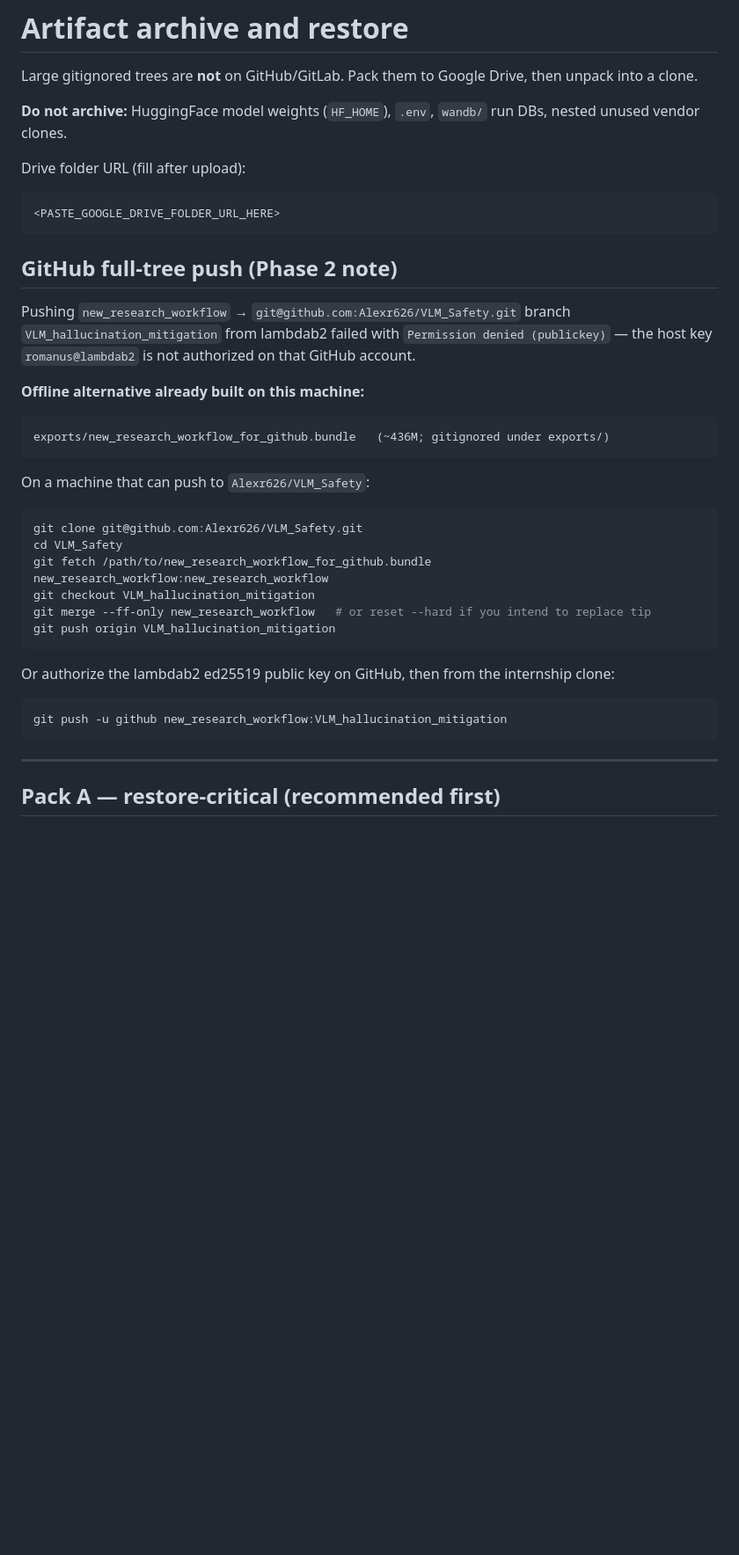
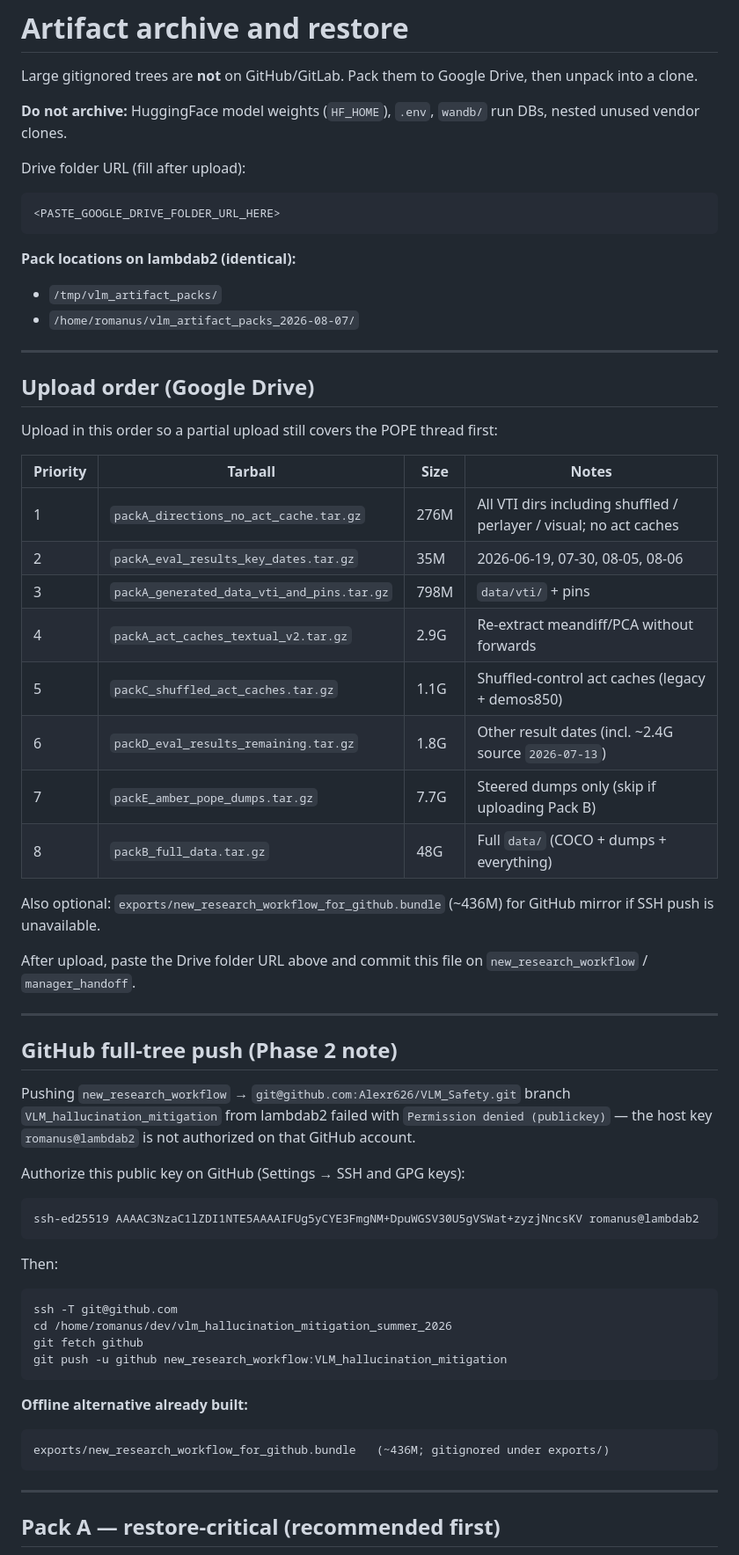
Before and after one commit to Alexr626/VLM_Safety, a Markdown page: ARTIFACT_ARCHIVE.md, the part around one of its changes. Shown at 88% size. Rendered like a GitHub page; blank space fills up the shorter version.

````diff
--- a/ARTIFACT_ARCHIVE.md
+++ b/ARTIFACT_ARCHIVE.md
@@ -10,31 +10,57 @@ Drive folder URL (fill after upload):
 <PASTE_GOOGLE_DRIVE_FOLDER_URL_HERE>
 ```
 
+**Pack locations on lambdab2 (identical):**
+
+- `/tmp/vlm_artifact_packs/`
+- `/home/romanus/vlm_artifact_packs_2026-08-07/`
+
+---
+
+## Upload order (Google Drive)
+
+Upload in this order so a partial upload still covers the POPE thread first:
+
+| Priority | Tarball | Size | Notes |
+|----------|---------|------|-------|
+| 1 | `packA_directions_no_act_cache.tar.gz` | 276M | All VTI dirs including shuffled / perlayer / visual; no act caches |
+| 2 | `packA_eval_results_key_dates.tar.gz` | 35M | 2026-06-19, 07-30, 08-05, 08-06 |
+| 3 | `packA_generated_data_vti_and_pins.tar.gz` | 798M | `data/vti/` + pins |
+| 4 | `packA_act_caches_textual_v2.tar.gz` | 2.9G | Re-extract meandiff/PCA without forwards |
+| 5 | `packC_shuffled_act_caches.tar.gz` | 1.1G | Shuffled-control act caches (legacy + demos850) |
+| 6 | `packD_eval_results_remaining.tar.gz` | 1.8G | Other result dates (incl. ~2.4G source `2026-07-13`) |
+| 7 | `packE_amber_pope_dumps.tar.gz` | 7.7G | Steered dumps only (skip if uploading Pack B) |
+| 8 | `packB_full_data.tar.gz` | 48G | Full `data/` (COCO + dumps + everything) |
+
+Also optional: `exports/new_research_workflow_for_github.bundle` (~436M) for GitHub mirror if SSH push is unavailable.
+
+After upload, paste the Drive folder URL above and commit this file on `new_research_workflow` / `manager_handoff`.
+
+---
+
 ## GitHub full-tree push (Phase 2 note)
 
 Pushing `new_research_workflow` → `git@github.com:Alexr626/VLM_Safety.git` branch `VLM_hallucination_mitigation` from lambdab2 failed with `Permission denied (publickey)` — the host key `romanus@lambdab2` is not authorized on that GitHub account.
 
-**Offline alternative already built on this machine:**
+Authorize this public key on GitHub (Settings → SSH and GPG keys):
+
+```
+ssh-ed25519 AAAAC3NzaC1lZDI1NTE5AAAAIFUg5yCYE3FmgNM+DpuWGSV30U5gVSWat+zyzjNncsKV romanus@lambdab2
+```
+
+Then:
+
+```bash
+ssh -T git@github.com
+cd /home/romanus/dev/vlm_hallucination_mitigation_summer_2026
+git fetch github
+git push -u github new_research_workflow:VLM_hallucination_mitigation
+```
+
+**Offline alternative already built:**
 
 ```
 exports/new_research_workflow_for_github.bundle   (~436M; gitignored under exports/)
-```
-
-On a machine that can push to `Alexr626/VLM_Safety`:
-
-```bash
-git clone git@github.com:Alexr626/VLM_Safety.git
-cd VLM_Safety
-git fetch /path/to/new_research_workflow_for_github.bundle new_research_workflow:new_research_workflow
-git checkout VLM_hallucination_mitigation
-git merge --ff-only new_research_workflow   # or reset --hard if you intend to replace tip
-git push origin VLM_hallucination_mitigation
-```
-
-Or authorize the lambdab2 ed25519 public key on GitHub, then from the internship clone:
-
-```bash
-git push -u github new_research_workflow:VLM_hallucination_mitigation
 ```
 
 ---
````
Also changed, not shown: other parts of ARTIFACT_ARCHIVE.md (+72 -29 lines).
